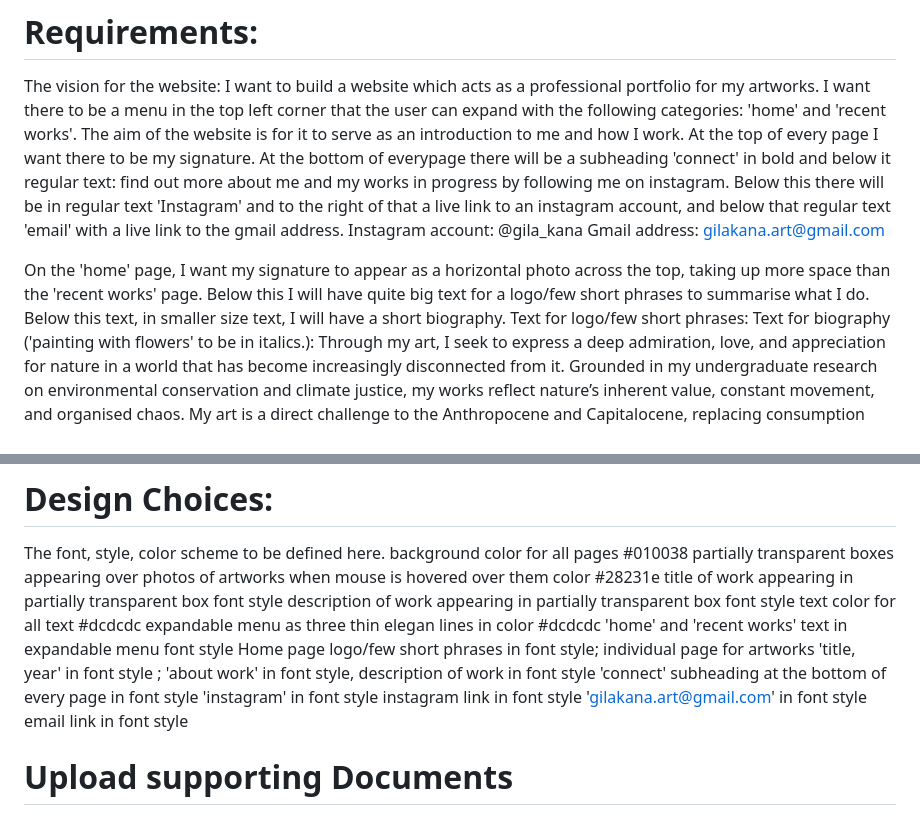
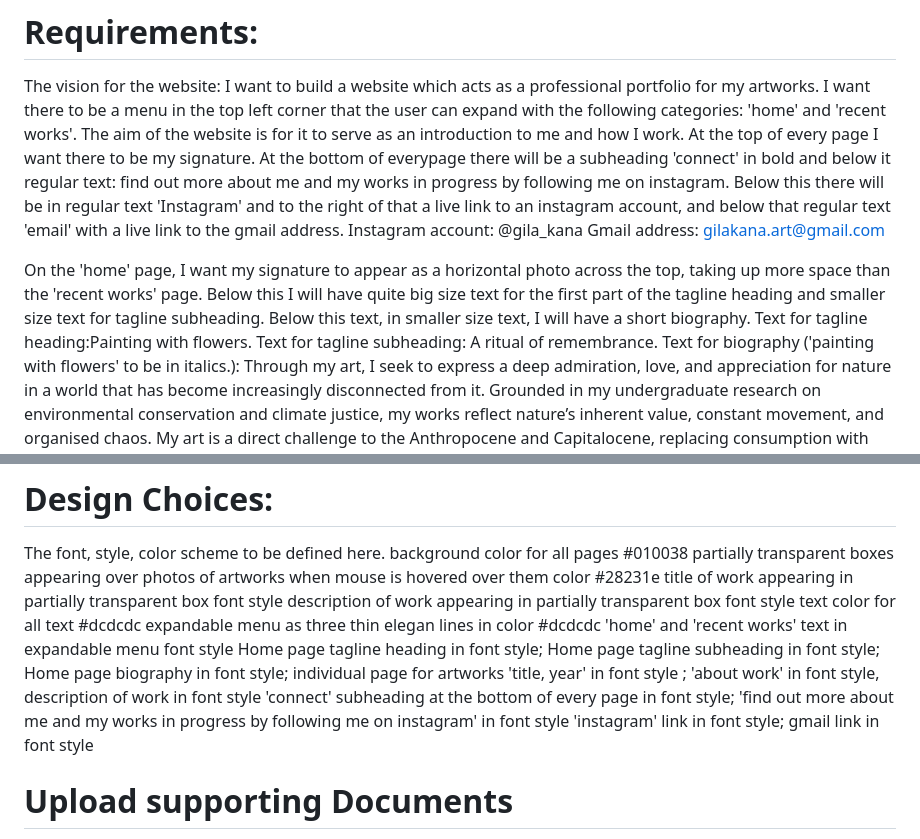
Before and after one commit to gilakana/gilakana.github.io, a Markdown page: README.md, 2 parts joined by grey strips. GitHub-like rendering.

```diff
--- a/README.md
+++ b/README.md
@@ -12,8 +12,9 @@ At the bottom of everypage there will be a subheading 'connect' in bold and belo
 Instagram account: @gila_kana
 Gmail address: gilakana.art@gmail.com
 
-On the 'home' page, I want my signature to appear as a horizontal photo across the top, taking up more space than the 'recent works' page. Below this I will have quite big text for a logo/few short phrases to summarise what I do. Below this text, in smaller size text, I will have a short biography.
-Text for logo/few short phrases:
+On the 'home' page, I want my signature to appear as a horizontal photo across the top, taking up more space than the 'recent works' page. Below this I will have quite big size text for the first part of the tagline heading and smaller size text for tagline subheading. Below this text, in smaller size text, I will have a short biography.
+Text for tagline heading:Painting with flowers.
+Text for tagline subheading: A ritual of remembrance.
 Text for biography ('painting with flowers' to be in italics.):
 Through my art, I seek to express a deep admiration, love, and appreciation for nature in a world that has become increasingly disconnected from it. Grounded in my undergraduate research on environmental conservation and climate justice, my works reflect nature’s inherent value, constant movement, and organised chaos. My art is a direct challenge to the Anthropocene and Capitalocene, replacing consumption with connection and celebrating humans’ divine union with nature.
 At the heart of my practice is what I call ‘painting with flowers.’ Flowers often form the very soul of my paintings with their mesmorising beauty, unique textures and bright colours. Having responsibly handpicked, dried, and pressed each one myself, I give them eternal life on the canvas.
@@ -76,13 +77,14 @@ description of work appearing in partially transparent box font style
 text color for all text #dcdcdc
 expandable menu as three thin elegan lines in color #dcdcdc
 'home' and 'recent works' text in expandable menu font style
-Home page logo/few short phrases in font style;
+Home page tagline heading in font style;
+Home page tagline subheading in font style;
+Home page biography in font style;
 individual page for artworks 'title, year' in font style ; 'about work' in font style, description of work in font style
-'connect' subheading at the bottom of every page in font style
-'instagram' in font style
-instagram link in font style
-'gilakana.art@gmail.com' in font style
-email link in font style
+'connect' subheading at the bottom of every page in font style;
+'find out more about me and my works in progress by following me on instagram' in font style
+'instagram' link in font style;
+gmail link in font style
 
 
 # Upload supporting Documents
```
